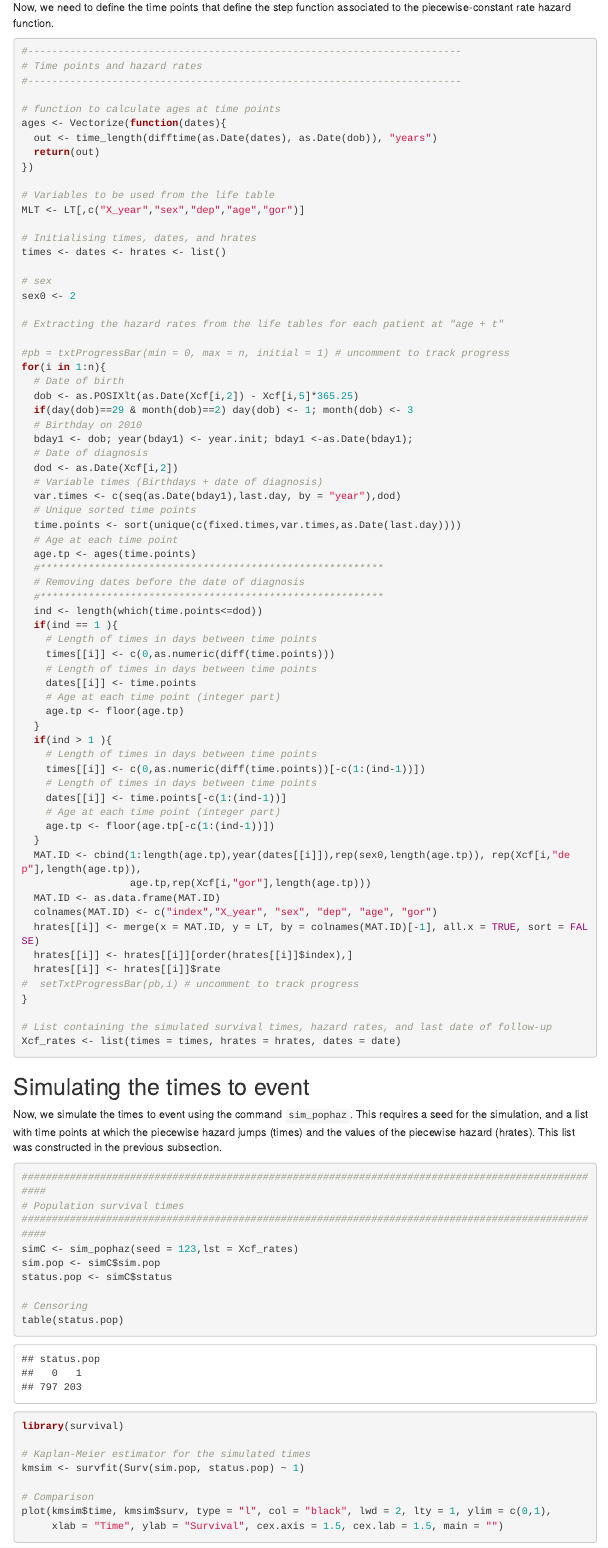
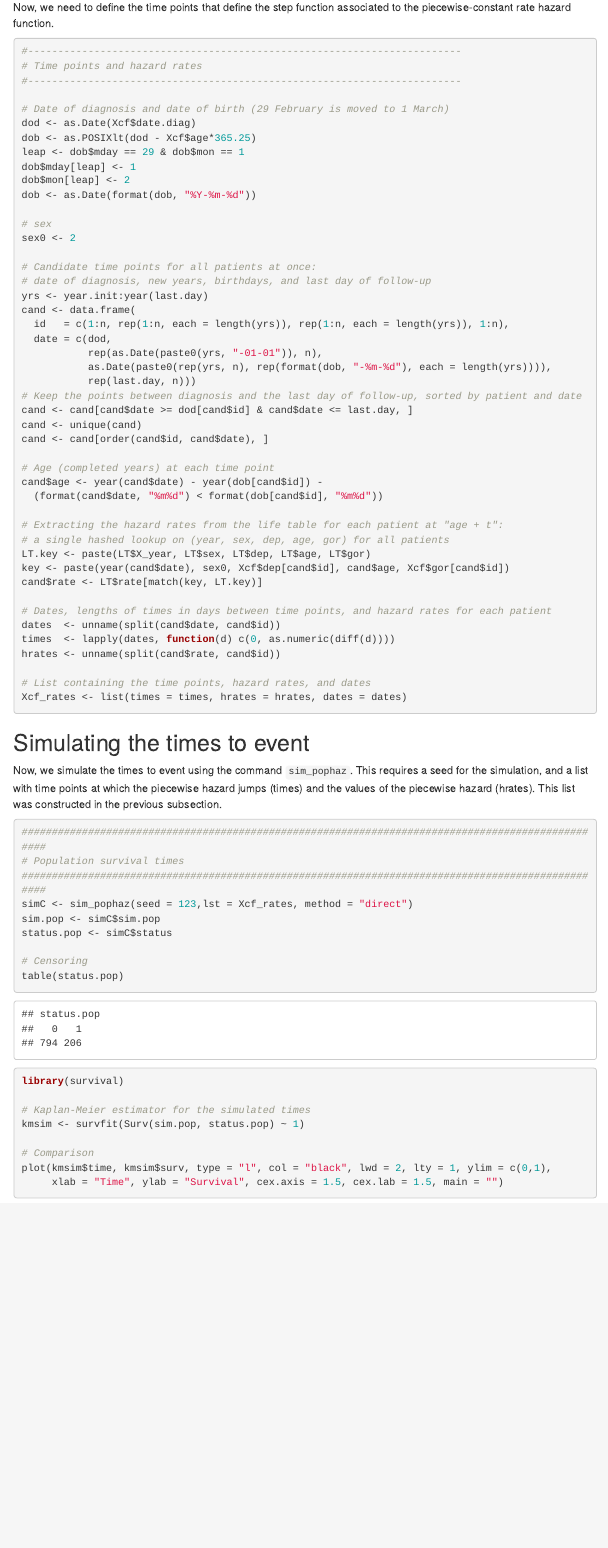
Before and after one commit to FJRubio67/SimLT, an R Markdown document (LTSim/LTSim.Rmd): the page in a window 1100 px wide, from 2040 px down. The pictures show the output file LTSim/LTSim.html that the author committed with the source, opened offline; menus at the side of the page are left out.

Commit message:
More efficient implementation of sim_pophaz

````diff
--- a/LTSim/LTSim.Rmd
+++ b/LTSim/LTSim.Rmd
@@ -74,70 +74,48 @@ Now, we need to define the time points that define the step function associated
 # Time points and hazard rates
 #------------------------------------------------------------------------
 
-# function to calculate ages at time points
-ages <- Vectorize(function(dates){
-  out <- time_length(difftime(as.Date(dates), as.Date(dob)), "years")
-  return(out)
-})
-
-# Variables to be used from the life table
-MLT <- LT[,c("X_year","sex","dep","age","gor")]
-
-# Initialising times, dates, and hrates
-times <- dates <- hrates <- list()
+# Date of diagnosis and date of birth (29 February is moved to 1 March)
+dod <- as.Date(Xcf$date.diag)
+dob <- as.POSIXlt(dod - Xcf$age*365.25)
+leap <- dob$mday == 29 & dob$mon == 1
+dob$mday[leap] <- 1
+dob$mon[leap] <- 2
+dob <- as.Date(format(dob, "%Y-%m-%d"))
 
 # sex
 sex0 <- 2
 
-# Extracting the hazard rates from the life tables for each patient at "age + t"
+# Candidate time points for all patients at once:
+# date of diagnosis, new years, birthdays, and last day of follow-up
+yrs <- year.init:year(last.day)
+cand <- data.frame(
+  id   = c(1:n, rep(1:n, each = length(yrs)), rep(1:n, each = length(yrs)), 1:n),
+  date = c(dod,
+           rep(as.Date(paste0(yrs, "-01-01")), n),
+           as.Date(paste0(rep(yrs, n), rep(format(dob, "-%m-%d"), each = length(yrs)))),
+           rep(last.day, n)))
+# Keep the points between diagnosis and the last day of follow-up, sorted by patient and date
+cand <- cand[cand$date >= dod[cand$id] & cand$date <= last.day, ]
+cand <- unique(cand)
+cand <- cand[order(cand$id, cand$date), ]
 
-#pb = txtProgressBar(min = 0, max = n, initial = 1) # uncomment to track progress
-for(i in 1:n){
-  # Date of birth
-  dob <- as.POSIXlt(as.Date(Xcf[i,2]) - Xcf[i,5]*365.25)
-  if(day(dob)==29 & month(dob)==2) day(dob) <- 1; month(dob) <- 3
-  # Birthday on 2010
-  bday1 <- dob; year(bday1) <- year.init; bday1 <-as.Date(bday1);
-  # Date of diagnosis
-  dod <- as.Date(Xcf[i,2])
-  # Variable times (Birthdays + date of diagnosis)
-  var.times <- c(seq(as.Date(bday1),last.day, by = "year"),dod)
-  # Unique sorted time points
-  time.points <- sort(unique(c(fixed.times,var.times,as.Date(last.day))))
-  # Age at each time point
-  age.tp <- ages(time.points)
-  #*********************************************************
-  # Removing dates before the date of diagnosis
-  #*********************************************************
-  ind <- length(which(time.points<=dod))
-  if(ind == 1 ){
-    # Length of times in days between time points
-    times[[i]] <- c(0,as.numeric(diff(time.points)))
-    # Length of times in days between time points
-    dates[[i]] <- time.points
-    # Age at each time point (integer part)
-    age.tp <- floor(age.tp)
-  }
-  if(ind > 1 ){
-    # Length of times in days between time points
-    times[[i]] <- c(0,as.numeric(diff(time.points))[-c(1:(ind-1))])
-    # Length of times in days between time points
-    dates[[i]] <- time.points[-c(1:(ind-1))]
-    # Age at each time point (integer part)
-    age.tp <- floor(age.tp[-c(1:(ind-1))])
-  }
-  MAT.ID <- cbind(1:length(age.tp),year(dates[[i]]),rep(sex0,length(age.tp)), rep(Xcf[i,"dep"],length(age.tp)),
-                  age.tp,rep(Xcf[i,"gor"],length(age.tp)))
-  MAT.ID <- as.data.frame(MAT.ID)
-  colnames(MAT.ID) <- c("index","X_year", "sex", "dep", "age", "gor")
-  hrates[[i]] <- merge(x = MAT.ID, y = LT, by = colnames(MAT.ID)[-1], all.x = TRUE, sort = FALSE)
-  hrates[[i]] <- hrates[[i]][order(hrates[[i]]$index),]
-  hrates[[i]] <- hrates[[i]]$rate
-#  setTxtProgressBar(pb,i) # uncomment to track progress
-}
+# Age (completed years) at each time point
+cand$age <- year(cand$date) - year(dob[cand$id]) -
+  (format(cand$date, "%m%d") < format(dob[cand$id], "%m%d"))
 
-# List containing the simulated survival times, hazard rates, and last date of follow-up
-Xcf_rates <- list(times = times, hrates = hrates, dates = date)
+# Extracting the hazard rates from the life table for each patient at "age + t":
+# a single hashed lookup on (year, sex, dep, age, gor) for all patients
+LT.key <- paste(LT$X_year, LT$sex, LT$dep, LT$age, LT$gor)
+key <- paste(year(cand$date), sex0, Xcf$dep[cand$id], cand$age, Xcf$gor[cand$id])
+cand$rate <- LT$rate[match(key, LT.key)]
+
+# Dates, lengths of times in days between time points, and hazard rates for each patient
+dates  <- unname(split(cand$date, cand$id))
+times  <- lapply(dates, function(d) c(0, as.numeric(diff(d))))
+hrates <- unname(split(cand$rate, cand$id))
+
+# List containing the time points, hazard rates, and dates
+Xcf_rates <- list(times = times, hrates = hrates, dates = dates)
 
 ```
 
@@ -150,7 +128,7 @@ Now, we simulate the times to event using the command `sim_pophaz`. This require
 ##################################################################################################
 # Population survival times
 ##################################################################################################
-simC <- sim_pophaz(seed = 123,lst = Xcf_rates)
+simC <- sim_pophaz(seed = 123,lst = Xcf_rates, method = "direct")
 sim.pop <- simC$sim.pop
 status.pop <- simC$status
 
--- a/LTSim/references.bib
+++ b/LTSim/references.bib
@@ -15,7 +15,8 @@
   year={2022},
-    volume={NA},
-  pages={in press}
+    volume={71},
+  pages={1044--1062}
 }
+
 
 @article{rubio:2019,
   title={On a general structure for hazard-based regression models: an application to population-based cancer research},
@@ -33,3 +34,8 @@ journal={Biostatistics},
 pages={na--na},
 year={2019}
 }
+
+
+@article{basak:2025,
+  title={Understanding Inequalities in Cancer Survival Using {B}ayesian Machine Learning},
+  author={Basak, P. and Maringe, C. and Rubio, F.J. and Linero, A.R.},
@@ -35,0 +46,2 @@ year={2019}
+  year={2026}
+}
````
Also changed, not shown: LTSim/old/LTSim.Rmd (renamed from LTSim/LTSim.R, +47 -8 lines), R/routines.R (+35 -10 lines), LTSim/LTSim.html, LTSim/LTSim.Rmd (4 more changed lines), LTSim/references.bib (6 more changed lines), 7 other files.
